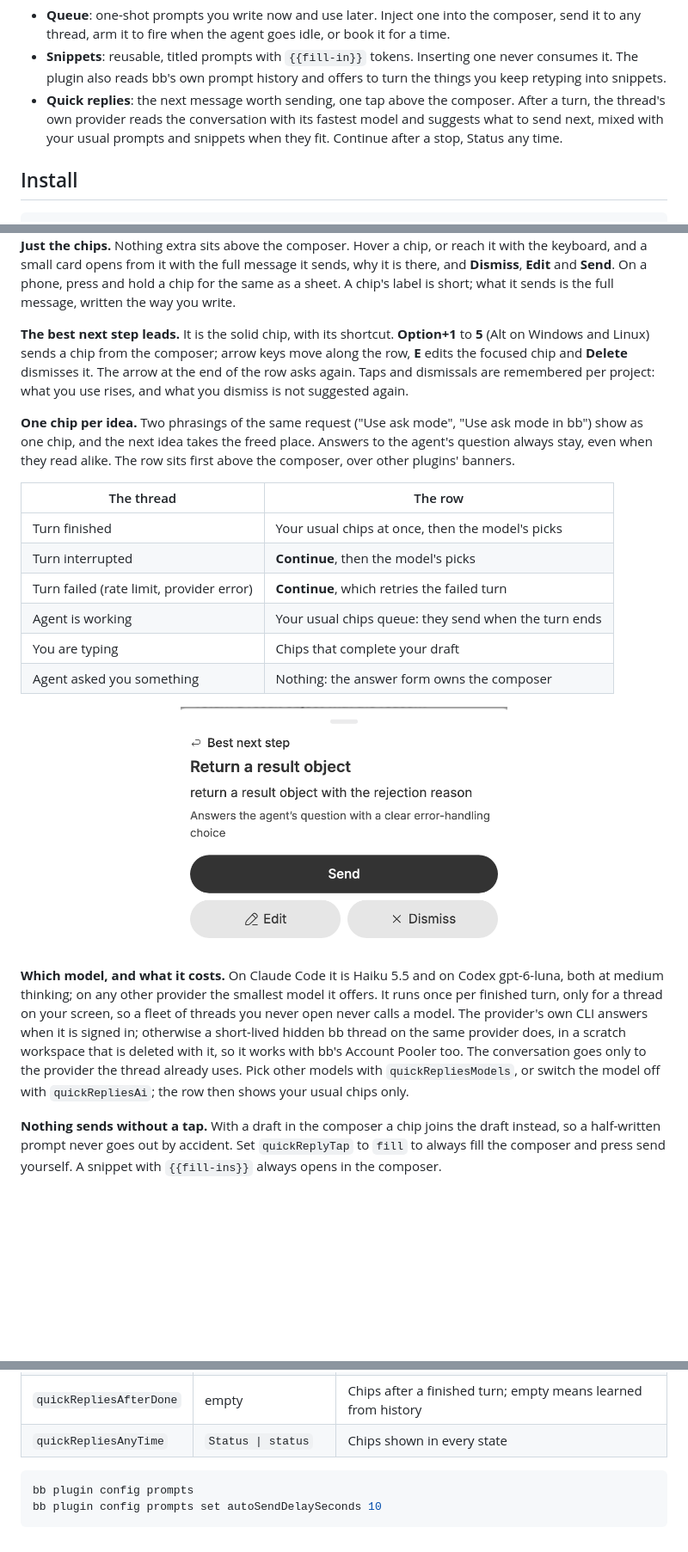
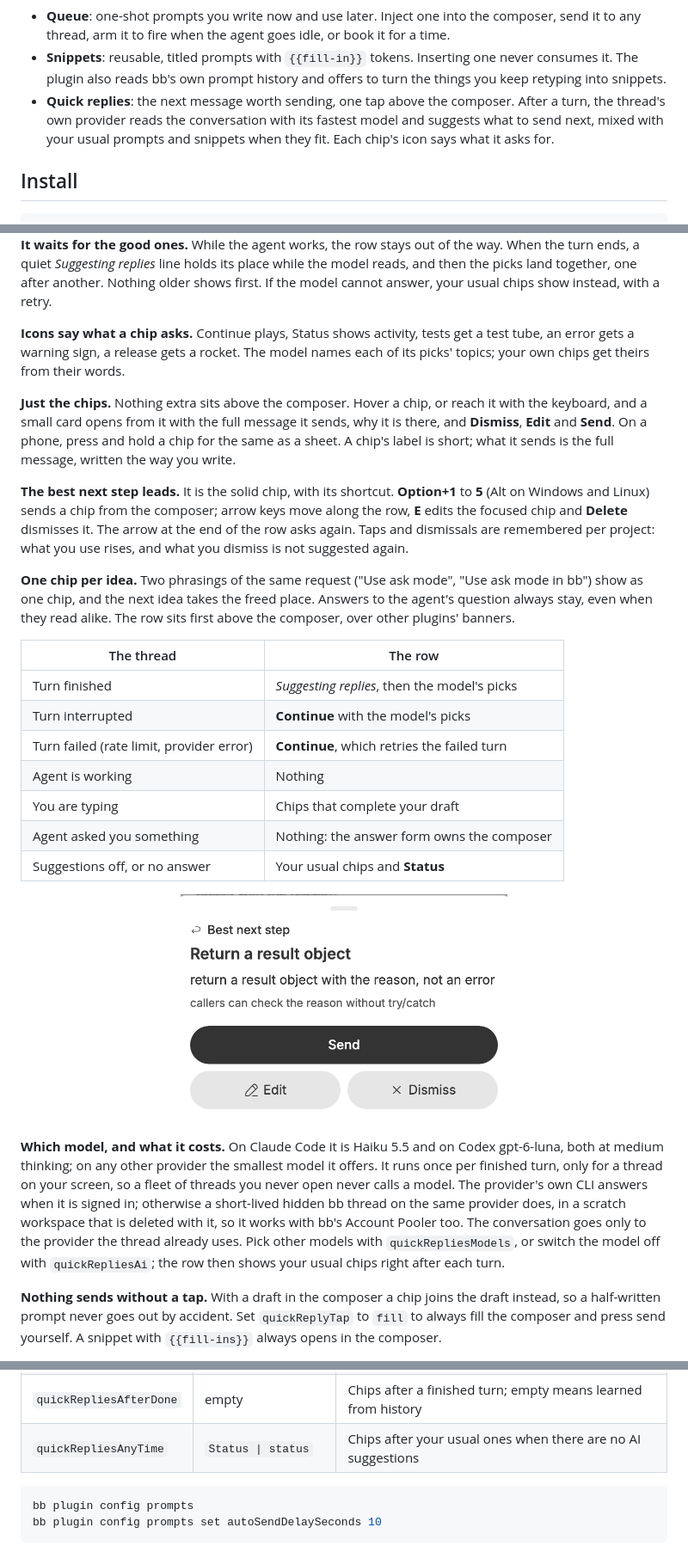
Before and after one commit to vburojevic/bb-plugin-prompts, a Markdown page: README.md, 3 parts joined by grey strips. Shown at 86% size. Rendered like a GitHub page; pictures changed too: assets/screenshots/quick-replies-phone.png; folded sections open; blank space fills up the shorter version.

````diff
--- a/README.md
+++ b/README.md
@@ -32,7 +32,7 @@ let them go when it is ready.
 - **Quick replies**: the next message worth sending, one tap above the
   composer. After a turn, the thread's own provider reads the conversation with
   its fastest model and suggests what to send next, mixed with your usual
-  prompts and snippets when they fit. Continue after a stop, Status any time.
+  prompts and snippets when they fit. Each chip's icon says what it asks for.
 
 ## Install
 
@@ -206,4 +206,15 @@ thread, and your own habits and snippets when they fit.
 </picture>
+
+**It waits for the good ones.** While the agent works, the row stays out of
+the way. When the turn ends, a quiet *Suggesting replies* line holds its place
+while the model reads, and then the picks land together, one after another.
+Nothing older shows first. If the model cannot answer, your usual chips show
+instead, with a retry.
+
+**Icons say what a chip asks.** Continue plays, Status shows activity, tests
+get a test tube, an error gets a warning sign, a release gets a rocket. The
+model names each of its picks' topics; your own chips get theirs from their
+words.
 
 **Just the chips.** Nothing extra sits above the composer. Hover a chip, or
 reach it with the keyboard, and a small card opens from it with the full
@@ -225,12 +236,13 @@ alike. The row sits first above the composer, over other plugins' banners.
 
 | The thread                       | The row                                              |
 | -------------------------------- | ---------------------------------------------------- |
-| Turn finished                    | Your usual chips at once, then the model's picks     |
-| Turn interrupted                 | **Continue**, then the model's picks                 |
+| Turn finished                    | *Suggesting replies*, then the model's picks         |
+| Turn interrupted                 | **Continue** with the model's picks                  |
 | Turn failed (rate limit, provider error) | **Continue**, which retries the failed turn  |
-| Agent is working                 | Your usual chips queue: they send when the turn ends |
+| Agent is working                 | Nothing                                              |
 | You are typing                   | Chips that complete your draft                       |
 | Agent asked you something        | Nothing: the answer form owns the composer           |
+| Suggestions off, or no answer    | Your usual chips and **Status**                      |
 
 <p align="center">
   <picture>
@@ -247,7 +259,8 @@ answers when it is signed in; otherwise a short-lived hidden bb thread on the
 same provider does, in a scratch workspace that is deleted with it, so it works
 with bb's Account Pooler too. The conversation goes only to the provider the
 thread already uses. Pick other models with `quickRepliesModels`, or switch the
-model off with `quickRepliesAi`; the row then shows your usual chips only.
+model off with `quickRepliesAi`; the row then shows your usual chips right after
+each turn.
 
 **Nothing sends without a tap.** With a draft in the composer a chip joins the
 draft instead, so a half-written prompt never goes out by accident. Set
@@ -374,7 +387,7 @@ for the thread and the project.
 | `quickReplyTap`        | `send`                 | `send` sends on tap, `fill` fills the composer |
 | `quickRepliesAfterStop` | `Continue \| continue` | Chips after a failed or interrupted turn; the first retries a failure |
 | `quickRepliesAfterDone` | empty                 | Chips after a finished turn; empty means learned from history |
-| `quickRepliesAnyTime`  | `Status \| status`     | Chips shown in every state                 |
+| `quickRepliesAnyTime`  | `Status \| status`     | Chips after your usual ones when there are no AI suggestions |
 
 ```sh
 bb plugin config prompts
````
Also changed, not shown: other parts of README.md (+1 -1 lines), assets/screenshots/quick-replies-ai-dark.png, assets/screenshots/quick-replies-ai.png, assets/screenshots/quick-replies-phone-dark.png, 12 other files.
